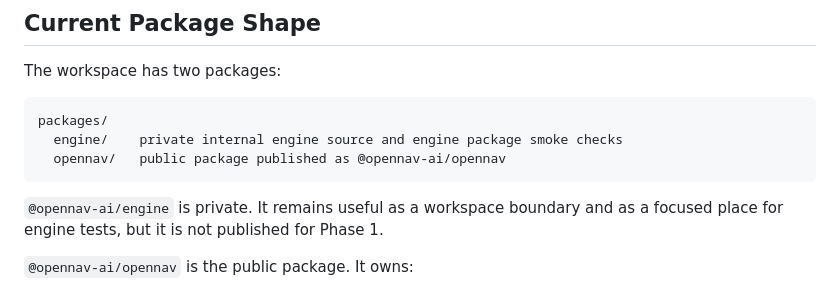
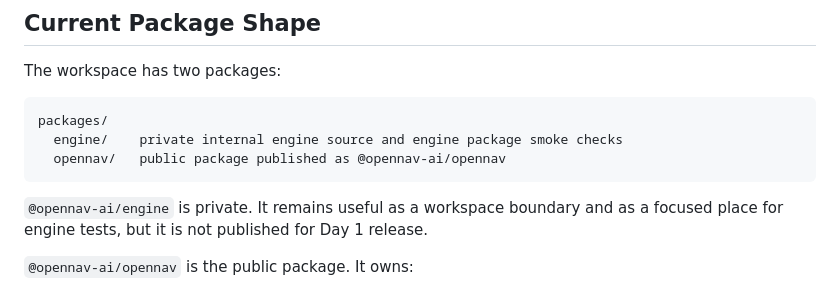
Before and after one commit to opennav-ai/opennav-ai, a Markdown page: PACKAGE.md, the part around the change. Drawn GitHub-style.

Commit message:
docs: clarify Day 1 package publishing scope
- PACKAGE.md now says the private engine package is not published for the Day 1 release.

- The public opennav package ownership guidance remains unchanged.

````diff
--- a/PACKAGE.md
+++ b/PACKAGE.md
@@ -18,7 +18,7 @@ packages/
 ```
 
 `@opennav-ai/engine` is private. It remains useful as a workspace boundary and
-as a focused place for engine tests, but it is not published for Phase 1.
+as a focused place for engine tests, but it is not published for Day 1 release.
 
 `@opennav-ai/opennav` is the public package. It owns:
 
````
